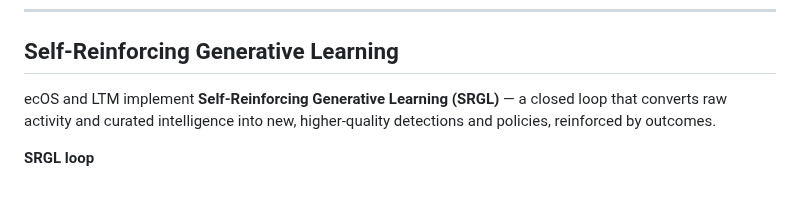
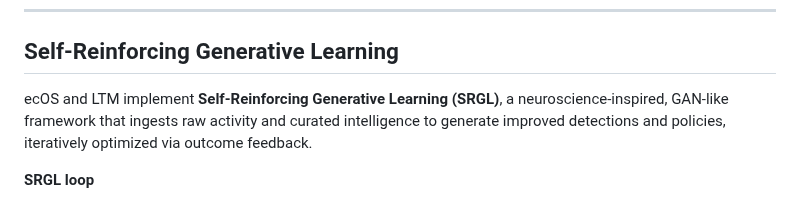
Before and after one commit to logforce/logforce.github.io, a Markdown page: README.md, the part around the change. Drawn GitHub-style.

```diff
--- a/README.md
+++ b/README.md
@@ -15,7 +15,7 @@ ecOS operates on top of the first **Large Telemetry Model (LTM)** — a telemetr
 
 ## Self-Reinforcing Generative Learning
 
-ecOS and LTM implement **Self-Reinforcing Generative Learning (SRGL)** — a closed loop that converts raw activity and curated intelligence into new, higher‑quality detections and policies, reinforced by outcomes.
+ecOS and LTM implement **Self-Reinforcing Generative Learning (SRGL)**, a neuroscience-inspired, GAN-like framework that ingests raw activity and curated intelligence to generate improved detections and policies, iteratively optimized via outcome feedback.
 
 **SRGL loop**
 
```
